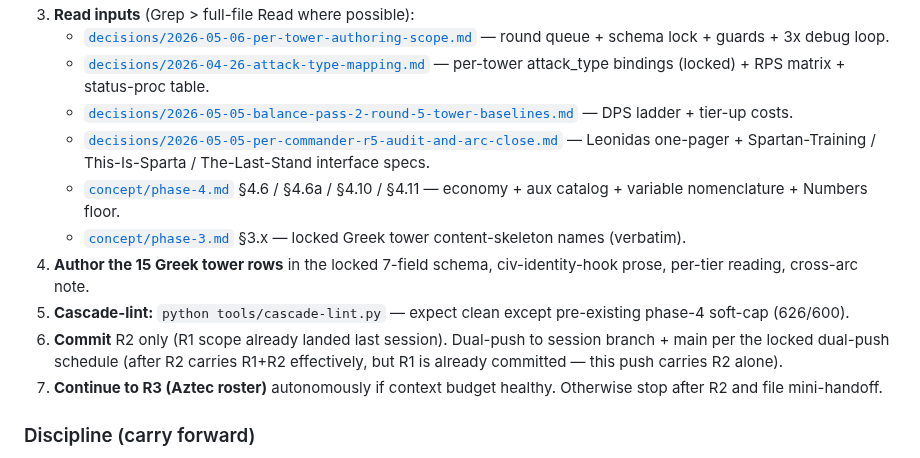
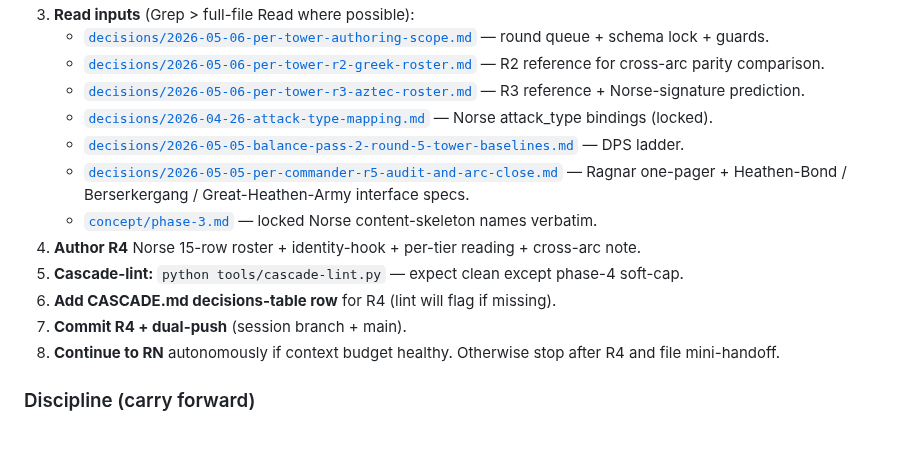
Before and after one commit to BossOfThem/TW.AtoA, a Markdown page: HANDOFF.md, the part around one of its changes. Drawn GitHub-style.

```diff
--- a/HANDOFF.md
+++ b/HANDOFF.md
@@ -40,14 +53,16 @@ File: `decisions/2026-05-06-per-tower-r2-greek-roster.md` (Accepted, Medium).
 3. **Read inputs** (Grep > full-file Read where possible):
-   - [`decisions/2026-05-06-per-tower-authoring-scope.md`](decisions/2026-05-06-per-tower-authoring-scope.md) — round queue + schema lock + guards + 3x debug loop.
-   - [`decisions/2026-04-26-attack-type-mapping.md`](decisions/2026-04-26-attack-type-mapping.md) — per-tower attack_type bindings (locked) + RPS matrix + status-proc table.
-   - [`decisions/2026-05-05-balance-pass-2-round-5-tower-baselines.md`](decisions/2026-05-05-balance-pass-2-round-5-tower-baselines.md) — DPS ladder + tier-up costs.
-   - [`decisions/2026-05-05-per-commander-r5-audit-and-arc-close.md`](decisions/2026-05-05-per-commander-r5-audit-and-arc-close.md) — Leonidas one-pager + Spartan-Training / This-Is-Sparta / The-Last-Stand interface specs.
-   - [`concept/phase-4.md`](concept/phase-4.md) §4.6 / §4.6a / §4.10 / §4.11 — economy + aux catalog + variable nomenclature + Numbers floor.
-   - [`concept/phase-3.md`](concept/phase-3.md) §3.x — locked Greek tower content-skeleton names (verbatim).
-4. **Author the 15 Greek tower rows** in the locked 7-field schema, civ-identity-hook prose, per-tier reading, cross-arc note.
-5. **Cascade-lint:** `python tools/cascade-lint.py` — expect clean except pre-existing phase-4 soft-cap (626/600).
-6. **Commit** R2 only (R1 scope already landed last session). Dual-push to session branch + main per the locked dual-push schedule (after R2 carries R1+R2 effectively, but R1 is already committed — this push carries R2 alone).
-7. **Continue to R3 (Aztec roster)** autonomously if context budget healthy. Otherwise stop after R2 and file mini-handoff.
+   - [`decisions/2026-05-06-per-tower-authoring-scope.md`](decisions/2026-05-06-per-tower-authoring-scope.md) — round queue + schema lock + guards.
+   - [`decisions/2026-05-06-per-tower-r2-greek-roster.md`](decisions/2026-05-06-per-tower-r2-greek-roster.md) — R2 reference for cross-arc parity comparison.
+   - [`decisions/2026-05-06-per-tower-r3-aztec-roster.md`](decisions/2026-05-06-per-tower-r3-aztec-roster.md) — R3 reference + Norse-signature prediction.
+   - [`decisions/2026-04-26-attack-type-mapping.md`](decisions/2026-04-26-attack-type-mapping.md) — Norse attack_type bindings (locked).
+   - [`decisions/2026-05-05-balance-pass-2-round-5-tower-baselines.md`](decisions/2026-05-05-balance-pass-2-round-5-tower-baselines.md) — DPS ladder.
+   - [`decisions/2026-05-05-per-commander-r5-audit-and-arc-close.md`](decisions/2026-05-05-per-commander-r5-audit-and-arc-close.md) — Ragnar one-pager + Heathen-Bond / Berserkergang / Great-Heathen-Army interface specs.
+   - [`concept/phase-3.md`](concept/phase-3.md) — locked Norse content-skeleton names verbatim.
+4. **Author R4** Norse 15-row roster + identity-hook + per-tier reading + cross-arc note.
+5. **Cascade-lint:** `python tools/cascade-lint.py` — expect clean except phase-4 soft-cap.
+6. **Add CASCADE.md decisions-table row** for R4 (lint will flag if missing).
+7. **Commit R4 + dual-push** (session branch + main).
+8. **Continue to RN** autonomously if context budget healthy. Otherwise stop after R4 and file mini-handoff.
 
 ### Discipline (carry forward)
 
```
Also changed, not shown: other parts of HANDOFF.md (+25 -12 lines).
